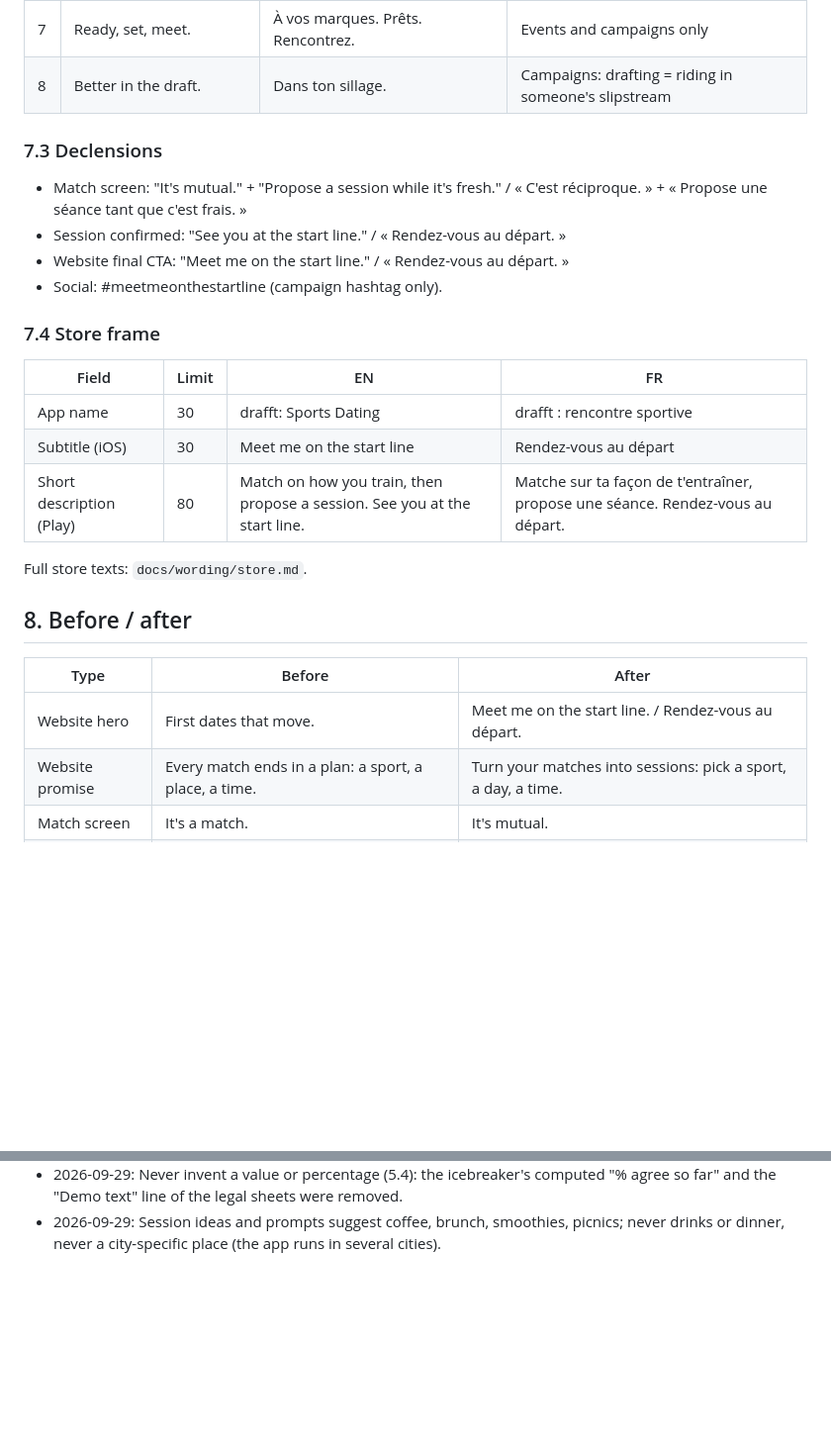
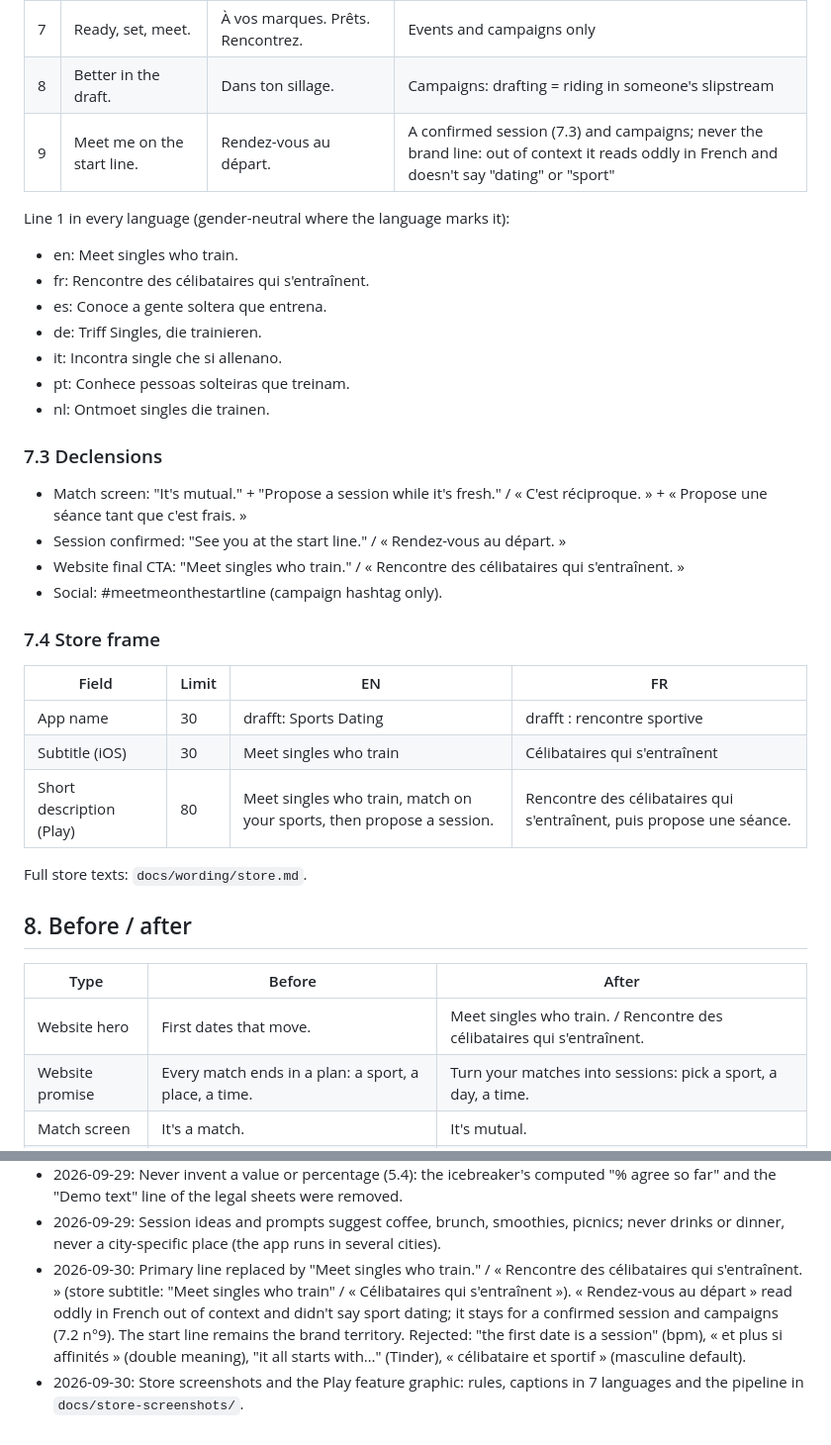
Before and after one commit to sylwaninn/drafft-web, a Markdown page: WORDING.md, 2 parts joined by grey strips. Shown at 99% size. Drawn GitHub-style; blank space fills up the shorter version.

Commit message:
docs(web): sync the wording guidelines with the new primary line

```diff
--- a/WORDING.md
+++ b/WORDING.md
@@ -231,13 +231,24 @@ same time. It's about *intention* (you proposed, you came), not performance, not
 | 6 | From match to start line. | Du match à la ligne de départ. | Journey, onboarding, how-it-works |
 | 7 | Ready, set, meet. | À vos marques. Prêts. Rencontrez. | Events and campaigns only |
 | 8 | Better in the draft. | Dans ton sillage. | Campaigns: drafting = riding in someone's slipstream |
+| 9 | Meet me on the start line. | Rendez-vous au départ. | A confirmed session (7.3) and campaigns; never the brand line: out of context it reads oddly in French and doesn't say "dating" or "sport" |
+
+Line 1 in every language (gender-neutral where the language marks it):
+
+- en: Meet singles who train.
+- fr: Rencontre des célibataires qui s'entraînent.
+- es: Conoce a gente soltera que entrena.
+- de: Triff Singles, die trainieren.
+- it: Incontra single che si allenano.
+- pt: Conhece pessoas solteiras que treinam.
+- nl: Ontmoet singles die trainen.
 
 ### 7.3 Declensions
 
 - Match screen: "It's mutual." + "Propose a session while it's fresh." / « C'est réciproque. » +
   « Propose une séance tant que c'est frais. »
 - Session confirmed: "See you at the start line." / « Rendez-vous au départ. »
-- Website final CTA: "Meet me on the start line." / « Rendez-vous au départ. »
+- Website final CTA: "Meet singles who train." / « Rencontre des célibataires qui s'entraînent. »
 - Social: #meetmeonthestartline (campaign hashtag only).
 
 ### 7.4 Store frame
@@ -245,8 +256,8 @@ same time. It's about *intention* (you proposed, you came), not performance, not
 | Field | Limit | EN | FR |
 |---|---|---|---|
 | App name | 30 | drafft: Sports Dating | drafft : rencontre sportive |
-| Subtitle (iOS) | 30 | Meet me on the start line | Rendez-vous au départ |
-| Short description (Play) | 80 | Match on how you train, then propose a session. See you at the start line. | Matche sur ta façon de t'entraîner, propose une séance. Rendez-vous au départ. |
+| Subtitle (iOS) | 30 | Meet singles who train | Célibataires qui s'entraînent |
+| Short description (Play) | 80 | Meet singles who train, match on your sports, then propose a session. | Rencontre des célibataires qui s'entraînent, puis propose une séance. |
 
 Full store texts: `docs/wording/store.md`.
 
@@ -254,7 +265,7 @@ Full store texts: `docs/wording/store.md`.
 
 | Type | Before | After |
 |---|---|---|
-| Website hero | First dates that move. | Meet me on the start line. / Rendez-vous au départ. |
+| Website hero | First dates that move. | Meet singles who train. / Rencontre des célibataires qui s'entraînent. |
 | Website promise | Every match ends in a plan: a sport, a place, a time. | Turn your matches into sessions: pick a sport, a day, a time. |
 | Match screen | It's a match. | It's mutual. |
 | Match body | Say hi, then plan a first session. | You both train. Say hi, or propose a session while it's fresh. |
@@ -326,3 +337,11 @@ Run on every text before you validate it.
   and the "Demo text" line of the legal sheets were removed.
 - 2026-09-29: Session ideas and prompts suggest coffee, brunch, smoothies, picnics; never drinks or
   dinner, never a city-specific place (the app runs in several cities).
+- 2026-09-30: Primary line replaced by "Meet singles who train." / « Rencontre des célibataires qui
+  s'entraînent. » (store subtitle: "Meet singles who train" / « Célibataires qui s'entraînent »).
+  « Rendez-vous au départ » read oddly in French out of context and didn't say sport dating; it stays
+  for a confirmed session and campaigns (7.2 n°9). The start line remains the brand territory.
+  Rejected: "the first date is a session" (bpm), « et plus si affinités » (double meaning),
+  "it all starts with…" (Tinder), « célibataire et sportif » (masculine default).
+- 2026-09-30: Store screenshots and the Play feature graphic: rules, captions in 7 languages and the
+  pipeline in `docs/store-screenshots/`.
```
Also changed, not shown: other parts of WORDING.md (+2 -2 lines).
